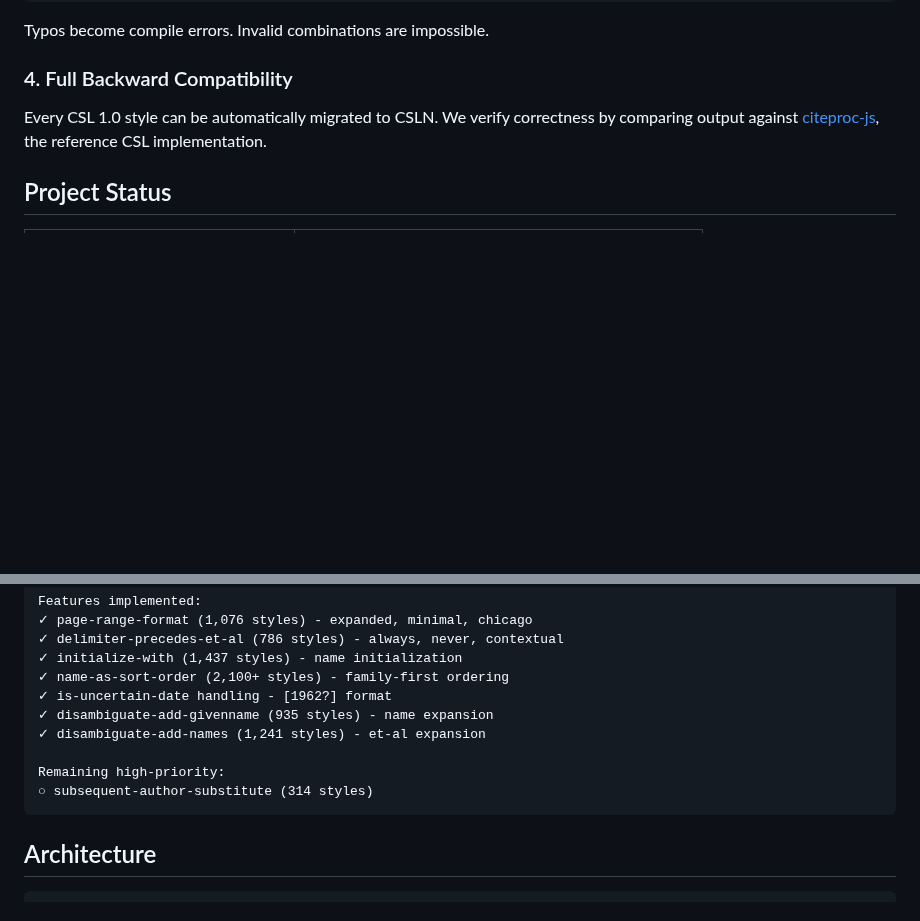
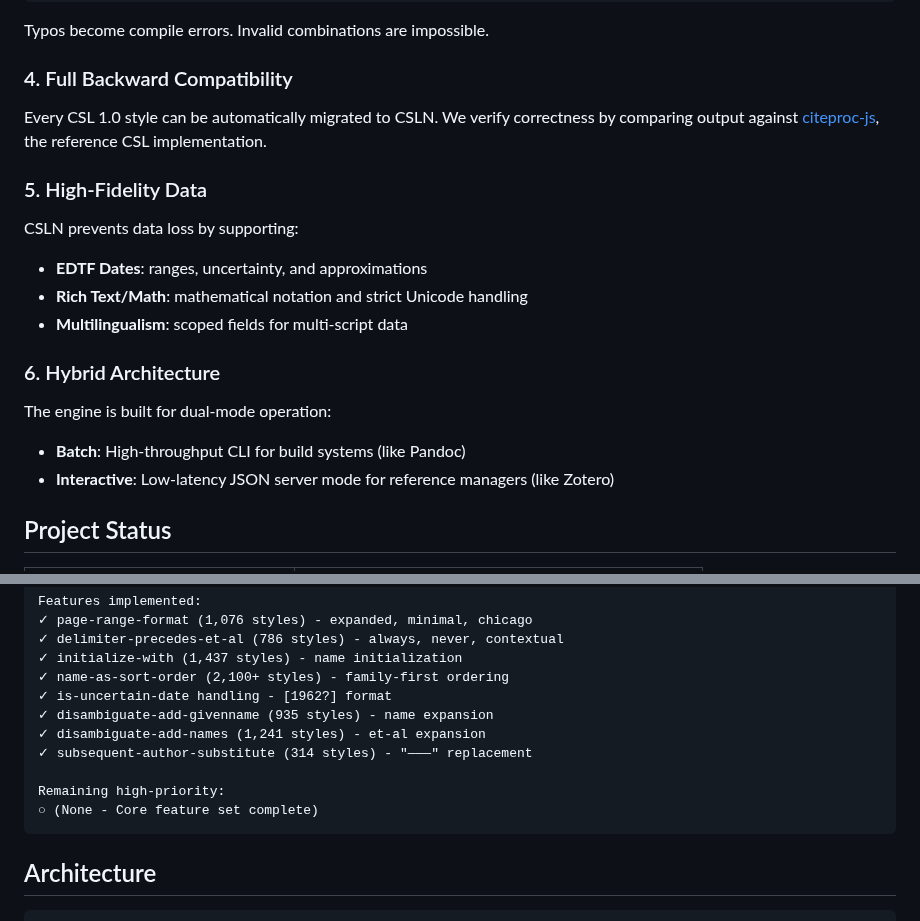
Before and after one commit to bdarcus/csl26, a Markdown page: README.md, 2 parts joined by grey strips. Drawn GitHub-style; blank space fills up the shorter version.

````diff
--- a/README.md
+++ b/README.md
@@ -125,6 +125,19 @@ Typos become compile errors. Invalid combinations are impossible.
 
 Every CSL 1.0 style can be automatically migrated to CSLN. We verify correctness by comparing output against [citeproc-js](https://github.com/Juris-M/citeproc-js), the reference CSL implementation.
 
+### 5. High-Fidelity Data
+
+CSLN prevents data loss by supporting:
+- **EDTF Dates**: ranges, uncertainty, and approximations
+- **Rich Text/Math**: mathematical notation and strict Unicode handling
+- **Multilingualism**: scoped fields for multi-script data
+
+### 6. Hybrid Architecture
+
+The engine is built for dual-mode operation:
+- **Batch**: High-throughput CLI for build systems (like Pandoc)
+- **Interactive**: Low-latency JSON server mode for reference managers (like Zotero)
+
 ## Project Status
 
 | Component | Status |
@@ -150,9 +163,10 @@ Features implemented:
 ✓ is-uncertain-date handling - [1962?] format
 ✓ disambiguate-add-givenname (935 styles) - name expansion
 ✓ disambiguate-add-names (1,241 styles) - et-al expansion
+✓ subsequent-author-substitute (314 styles) - "———" replacement
 
 Remaining high-priority:
-○ subsequent-author-substitute (314 styles)
+○ (None - Core feature set complete)
 ```
 
 ## Architecture
````
Also changed, not shown: .agent/AGENTS.md (+54 -17 lines).
